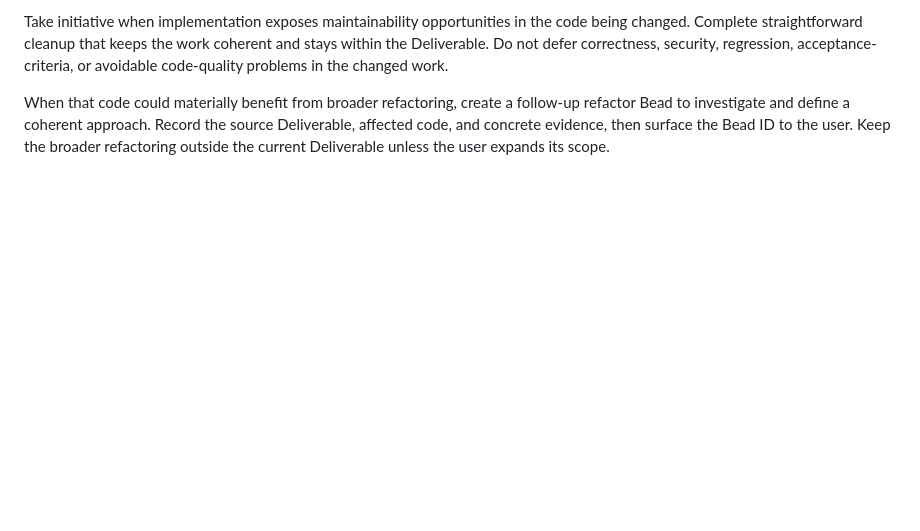
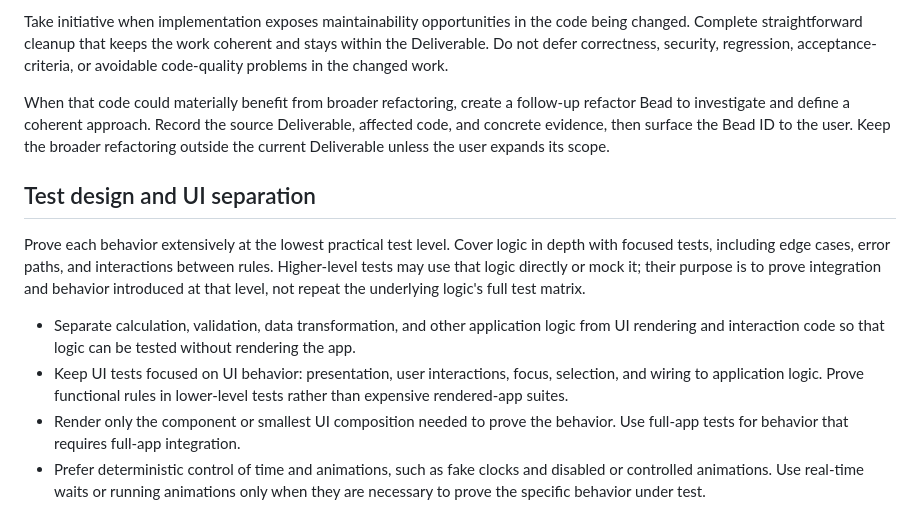
Before and after one commit to zkiss/sheetspace, a Markdown page: AGENTS.md, the part around the change. Drawn GitHub-style; blank space fills up the shorter version.

Commit message:
Define layered testing and UI separation standards

```diff
--- a/AGENTS.md
+++ b/AGENTS.md
@@ -72,3 +72,12 @@ Build the requested behavior cleanly. Make every reasonable in-scope effort to f
 Take initiative when implementation exposes maintainability opportunities in the code being changed. Complete straightforward cleanup that keeps the work coherent and stays within the Deliverable. Do not defer correctness, security, regression, acceptance-criteria, or avoidable code-quality problems in the changed work.
 
 When that code could materially benefit from broader refactoring, create a follow-up refactor Bead to investigate and define a coherent approach. Record the source Deliverable, affected code, and concrete evidence, then surface the Bead ID to the user. Keep the broader refactoring outside the current Deliverable unless the user expands its scope.
+
+## Test design and UI separation
+
+Prove each behavior extensively at the lowest practical test level. Cover logic in depth with focused tests, including edge cases, error paths, and interactions between rules. Higher-level tests may use that logic directly or mock it; their purpose is to prove integration and behavior introduced at that level, not repeat the underlying logic's full test matrix.
+
+- Separate calculation, validation, data transformation, and other application logic from UI rendering and interaction code so that logic can be tested without rendering the app.
+- Keep UI tests focused on UI behavior: presentation, user interactions, focus, selection, and wiring to application logic. Prove functional rules in lower-level tests rather than expensive rendered-app suites.
+- Render only the component or smallest UI composition needed to prove the behavior. Use full-app tests for behavior that requires full-app integration.
+- Prefer deterministic control of time and animations, such as fake clocks and disabled or controlled animations. Use real-time waits or running animations only when they are necessary to prove the specific behavior under test.
```
